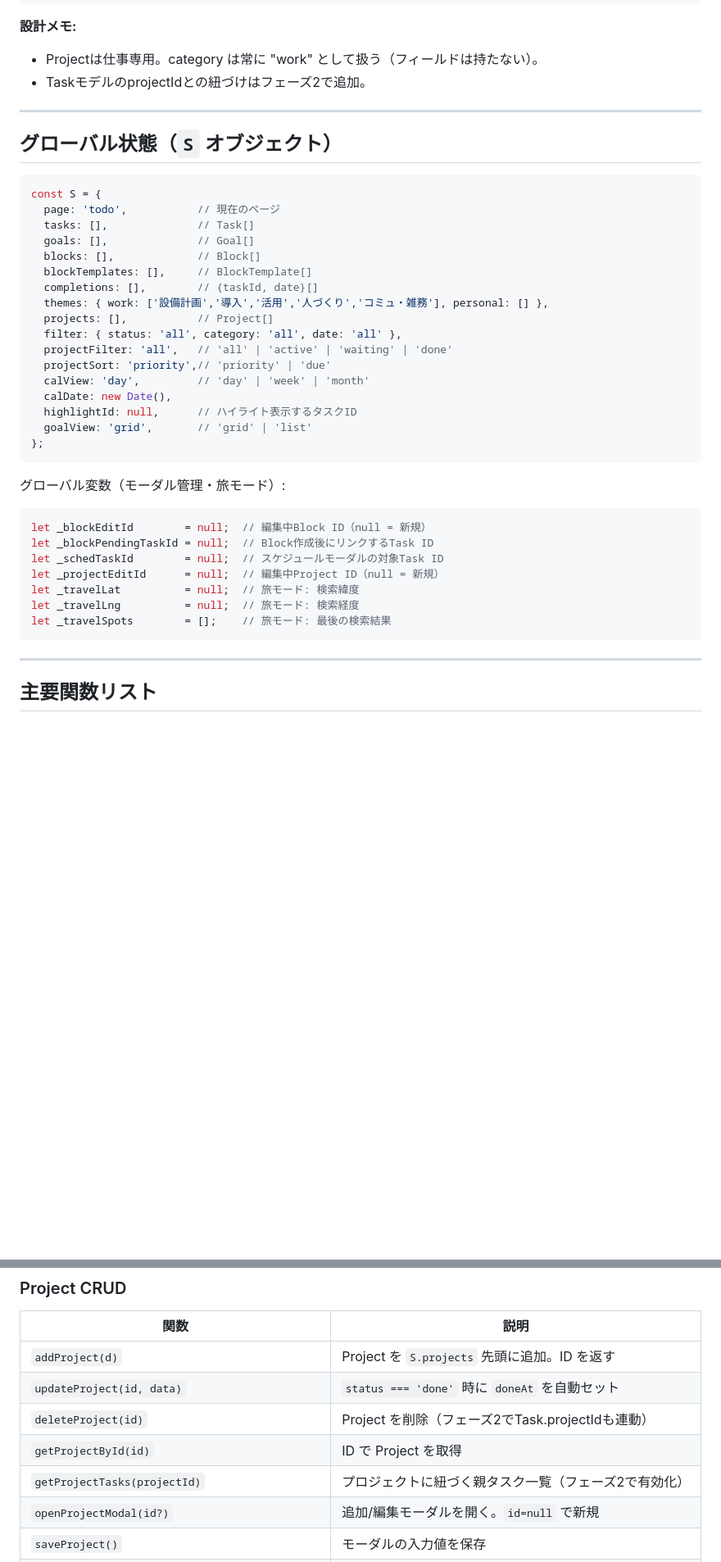
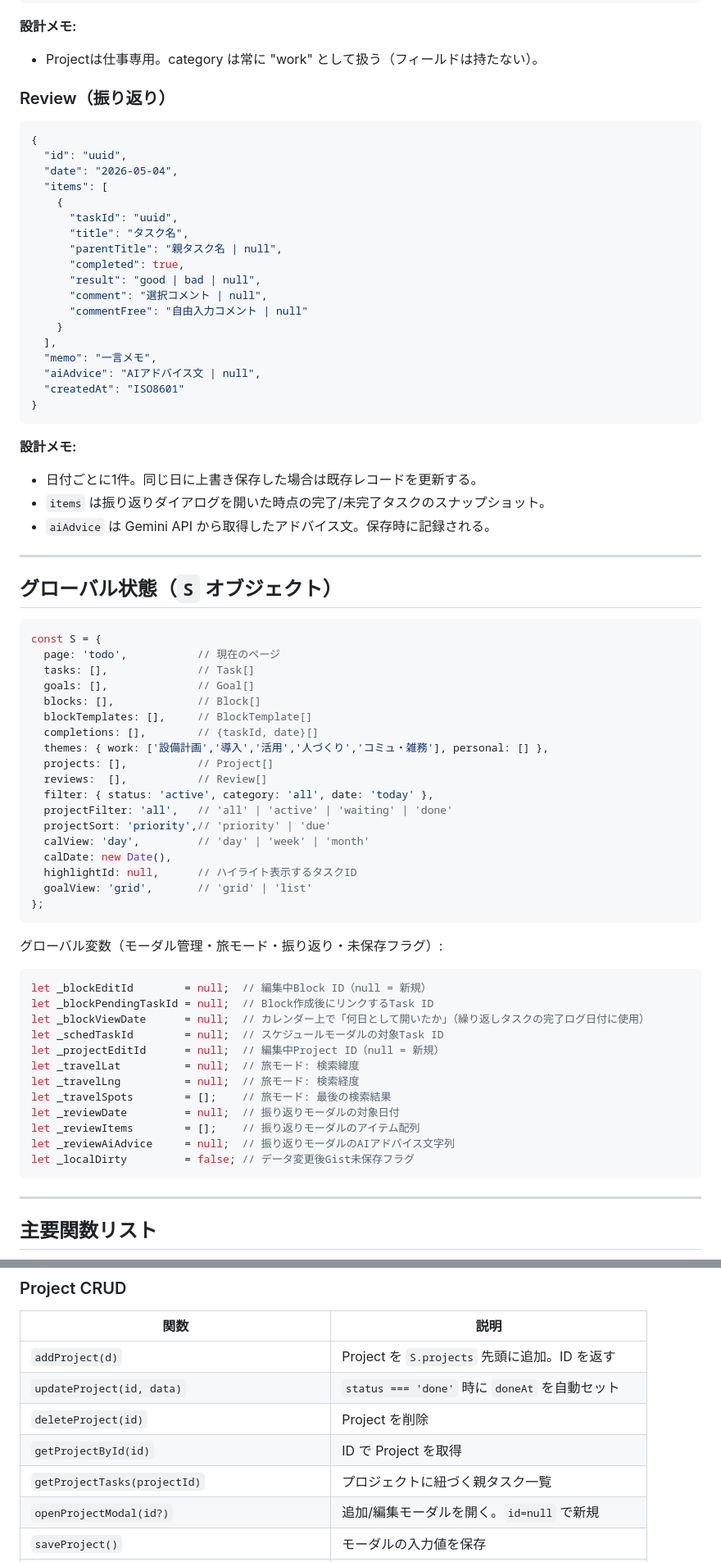
Before and after one commit to hirokom0811-oss/todo-app, a Markdown page: CLAUDE.md, 2 parts joined by grey strips. Shown at 82% size. Drawn GitHub-style; blank space fills up the shorter version.

````diff
--- a/CLAUDE.md
+++ b/CLAUDE.md
@@ -235,7 +240,34 @@ git push origin main --tags
 
 **設計メモ:**
 - Projectは仕事専用。category は常に "work" として扱う（フィールドは持たない）。
-- TaskモデルのprojectIdとの紐づけはフェーズ2で追加。
+
+### Review（振り返り）
+
+```json
+{
+  "id": "uuid",
+  "date": "2026-05-04",
+  "items": [
+    {
+      "taskId": "uuid",
+      "title": "タスク名",
+      "parentTitle": "親タスク名 | null",
+      "completed": true,
+      "result": "good | bad | null",
+      "comment": "選択コメント | null",
+      "commentFree": "自由入力コメント | null"
+    }
+  ],
+  "memo": "一言メモ",
+  "aiAdvice": "AIアドバイス文 | null",
+  "createdAt": "ISO8601"
+}
+```
+
+**設計メモ:**
+- 日付ごとに1件。同じ日に上書き保存した場合は既存レコードを更新する。
+- `items` は振り返りダイアログを開いた時点の完了/未完了タスクのスナップショット。
+- `aiAdvice` は Gemini API から取得したアドバイス文。保存時に記録される。
 
 ---
 
@@ -251,7 +283,8 @@ const S = {
   completions: [],        // {taskId, date}[]
   themes: { work: ['設備計画','導入','活用','人づくり','コミュ・雑務'], personal: [] },
   projects: [],           // Project[]
-  filter: { status: 'all', category: 'all', date: 'all' },
+  reviews:  [],           // Review[]
+  filter: { status: 'active', category: 'all', date: 'today' },
   projectFilter: 'all',   // 'all' | 'active' | 'waiting' | 'done'
   projectSort: 'priority',// 'priority' | 'due'
   calView: 'day',         // 'day' | 'week' | 'month'
@@ -261,16 +294,21 @@ const S = {
 };
 ```
 
-グローバル変数（モーダル管理・旅モード）:
+グローバル変数（モーダル管理・旅モード・振り返り・未保存フラグ）:
 
 ```js
 let _blockEditId        = null;  // 編集中Block ID（null = 新規）
 let _blockPendingTaskId = null;  // Block作成後にリンクするTask ID
+let _blockViewDate      = null;  // カレンダー上で「何日として開いたか」（繰り返しタスクの完了ログ日付に使用）
 let _schedTaskId        = null;  // スケジュールモーダルの対象Task ID
 let _projectEditId      = null;  // 編集中Project ID（null = 新規）
 let _travelLat          = null;  // 旅モード: 検索緯度
 let _travelLng          = null;  // 旅モード: 検索経度
 let _travelSpots        = [];    // 旅モード: 最後の検索結果
+let _reviewDate         = null;  // 振り返りモーダルの対象日付
+let _reviewItems        = [];    // 振り返りモーダルのアイテム配列
+let _reviewAiAdvice     = null;  // 振り返りモーダルのAIアドバイス文字列
+let _localDirty         = false; // データ変更後Gist未保存フラグ
 ```
 
 ---
@@ -341,9 +380,9 @@ let _travelSpots        = [];    // 旅モード: 最後の検索結果
 |------|------|
 | `addProject(d)` | Project を `S.projects` 先頭に追加。ID を返す |
 | `updateProject(id, data)` | `status === 'done'` 時に `doneAt` を自動セット |
-| `deleteProject(id)` | Project を削除（フェーズ2でTask.projectIdも連動） |
+| `deleteProject(id)` | Project を削除 |
 | `getProjectById(id)` | ID で Project を取得 |
-| `getProjectTasks(projectId)` | プロジェクトに紐づく親タスク一覧（フェーズ2で有効化） |
+| `getProjectTasks(projectId)` | プロジェクトに紐づく親タスク一覧 |
 | `openProjectModal(id?)` | 追加/編集モーダルを開く。`id=null` で新規 |
 | `saveProject()` | モーダルの入力値を保存 |
 | `confirmDeleteProject(id)` | 確認ダイアログ → `deleteProject()` |
````
Also changed, not shown: other parts of CLAUDE.md (+45 -10 lines).
